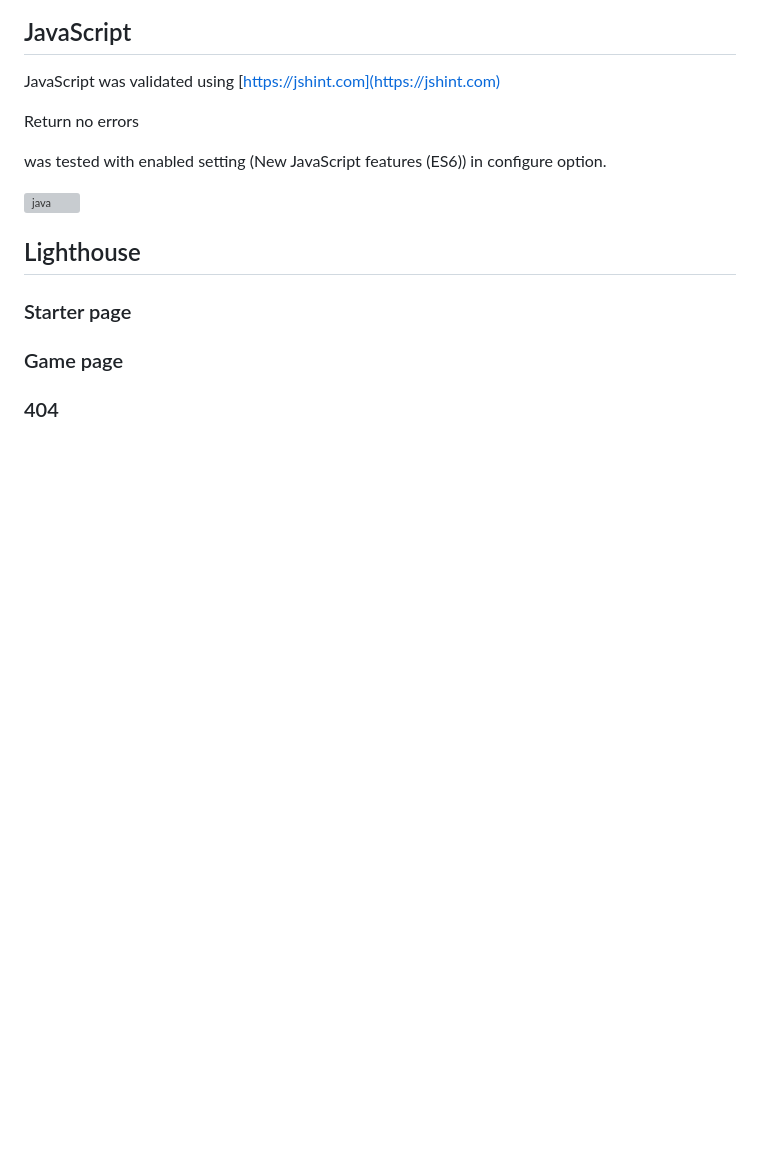
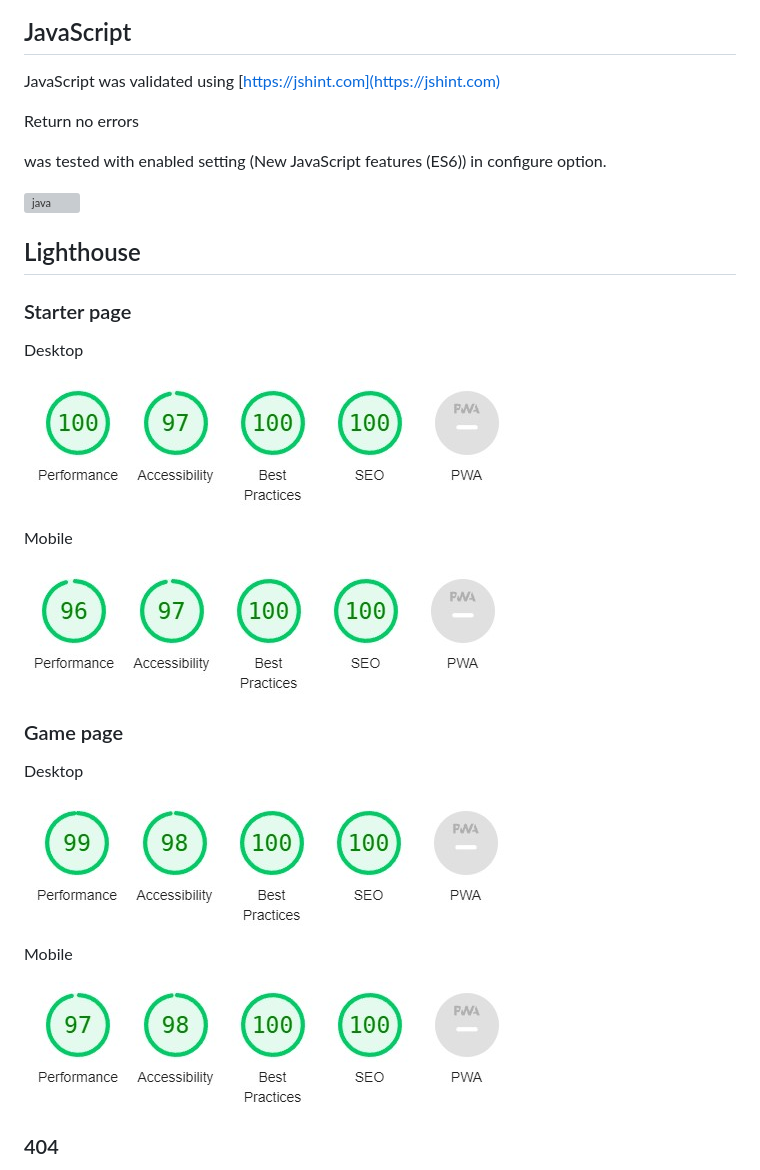
Before and after one commit to Sarune95/carrot, a Markdown page: README.md, the part around the change printed below. Rendered like a GitHub page; pictures changed too: assets/images/readme/game_desktop.jpg (added), assets/images/readme/game_mobile.jpg (added), assets/images/readme/index_desktop.jpg (added); blank space fills up the shorter version; grey boxes are pictures that could not be loaded.

Commit message:
Add: lighthouse check, manual testing ro readme

```diff
--- a/README.md
+++ b/README.md
@@ -141,6 +141,22 @@ was tested with enabled setting (New JavaScript features (ES6)) in configure opt
 
 ### Starter page
 
+Desktop
+
+![index_desktop](assets/images/readme/index_desktop.jpg)
+
+Mobile
+
+![index_mobile](assets/images/readme/index_mobile.jpg)
+
 ### Game page
 
+Desktop
+
+![game_desktop](assets/images/readme/game_desktop.jpg)
+
+Mobile
+
+![game_mobile](assets/images/readme/game_mobile.jpg)
+
 ### 404
```
Also changed, not shown: other parts of README.md (+58 -0 lines), assets/images/readme/404_desktop.jpg (added), assets/images/readme/404_mobile.jpg (added).
